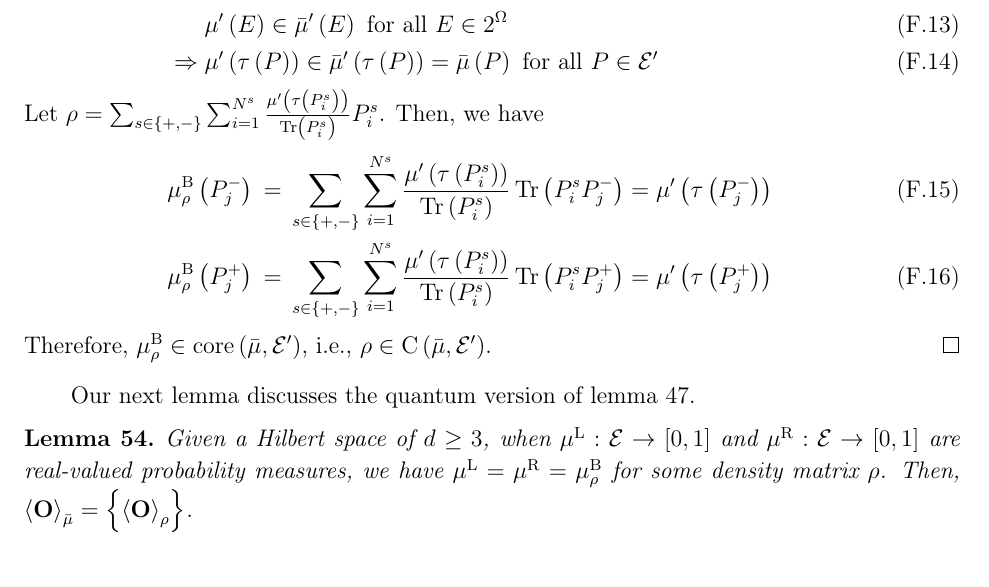
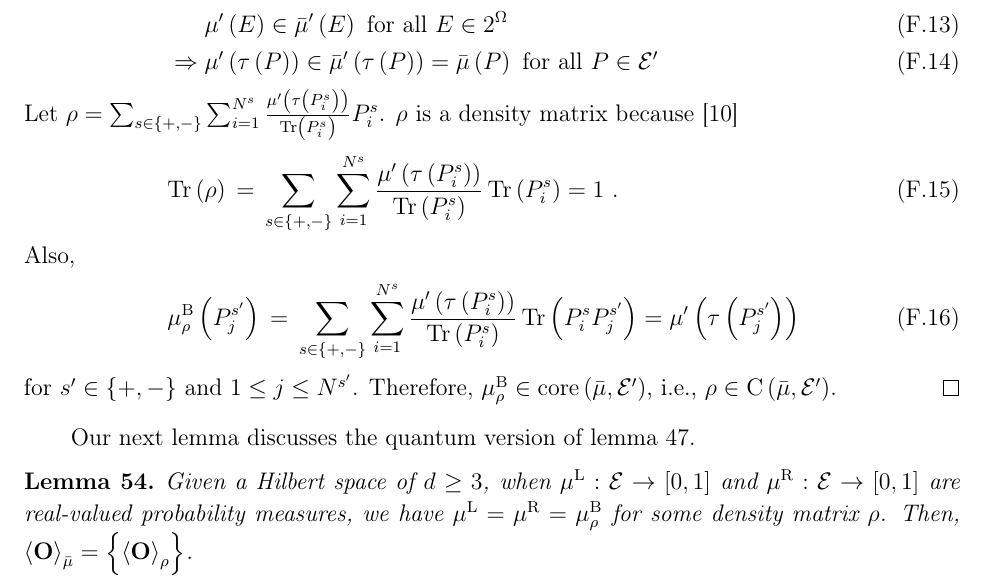
Before and after one commit to yuttai/Contextuality-and-Nonlocality-in-Discrete-Quantum-Theory, a LaTeX paper (prop_iop.tex): part of page 38 of 44, cut so that both start at the same text. Compiled offline with pdfLaTeX.

Commit message:
prop_iop.tex \subsection{Between Expectation Values for Quantum Real-valued and Interval-valued Probability Measures} Updating...

```diff
--- a/prop_iop.tex
+++ b/prop_iop.tex
@@ -2185,12 +2185,16 @@ $\mu'\in\mathrm{core}\left(\bar{\mu}'\right)$, we have
  & \Rightarrow & \mu'\left(\tau\left(P\right)\right)\in\bar{\mu}'\left(\tau\left(P\right)\right)=\bar{\mu}\left(P\right)\textrm{ for all }P\in\events'
 \end{eqnarray}
 Let $\rho=\sum_{s\in\left\{ +,-\right\} }\sum_{i=1}^{N^{s}}\frac{\mu'\left(\tau\left(P_{i}^{s}\right)\right)}{\Tr\left(P_{i}^{s}\right)}P_{i}^{s}$.
-Then, we have
+$\rho$ is a density matrix because~\cite{544199}
 \begin{eqnarray}
-\mu_{\rho}^{\mathrm{B}}\left(P_{j}^{-}\right) & = & \sum_{s\in\left\{ +,-\right\} }\sum_{i=1}^{N^{s}}\frac{\mu'\left(\tau\left(P_{i}^{s}\right)\right)}{\Tr\left(P_{i}^{s}\right)}\Tr\left(P_{i}^{s}P_{j}^{-}\right)=\mu'\left(\tau\left(P_{j}^{-}\right)\right)\\
-\mu_{\rho}^{\mathrm{B}}\left(P_{j}^{+}\right) & = & \sum_{s\in\left\{ +,-\right\} }\sum_{i=1}^{N^{s}}\frac{\mu'\left(\tau\left(P_{i}^{s}\right)\right)}{\Tr\left(P_{i}^{s}\right)}\Tr\left(P_{i}^{s}P_{j}^{+}\right)=\mu'\left(\tau\left(P_{j}^{+}\right)\right)
+\Tr\left(\rho\right) & = & \sum_{s\in\left\{ +,-\right\} }\sum_{i=1}^{N^{s}}\frac{\mu'\left(\tau\left(P_{i}^{s}\right)\right)}{\Tr\left(P_{i}^{s}\right)}\Tr\left(P_{i}^{s}\right)=1\textrm{ .}
 \end{eqnarray}
-Therefore, $\mu_{\rho}^{\mathrm{B}}\in\mathrm{core}\left(\bar{\mu},\events'\right)$,
+Also,
+\begin{eqnarray}
+\mu_{\rho}^{\mathrm{B}}\left(P_{j}^{s'}\right) & = & \sum_{s\in\left\{ +,-\right\} }\sum_{i=1}^{N^{s}}\frac{\mu'\left(\tau\left(P_{i}^{s}\right)\right)}{\Tr\left(P_{i}^{s}\right)}\Tr\left(P_{i}^{s}P_{j}^{s'}\right)=\mu'\left(\tau\left(P_{j}^{s'}\right)\right)
+\end{eqnarray}
+for $s'\in\left\{ +,-\right\} $ and $1\le j\le N^{s'}$. Therefore,
+$\mu_{\rho}^{\mathrm{B}}\in\mathrm{core}\left(\bar{\mu},\events'\right)$,
 i.e., $\rho\in\coreBorn\left(\bar{\mu},\events'\right)$.\end{proof}
 
 Our next lemma discusses the quantum version of lemma~\ref{lemma:Choquet-Lebesgue}.
```
Also changed, not shown: 1 other file.
